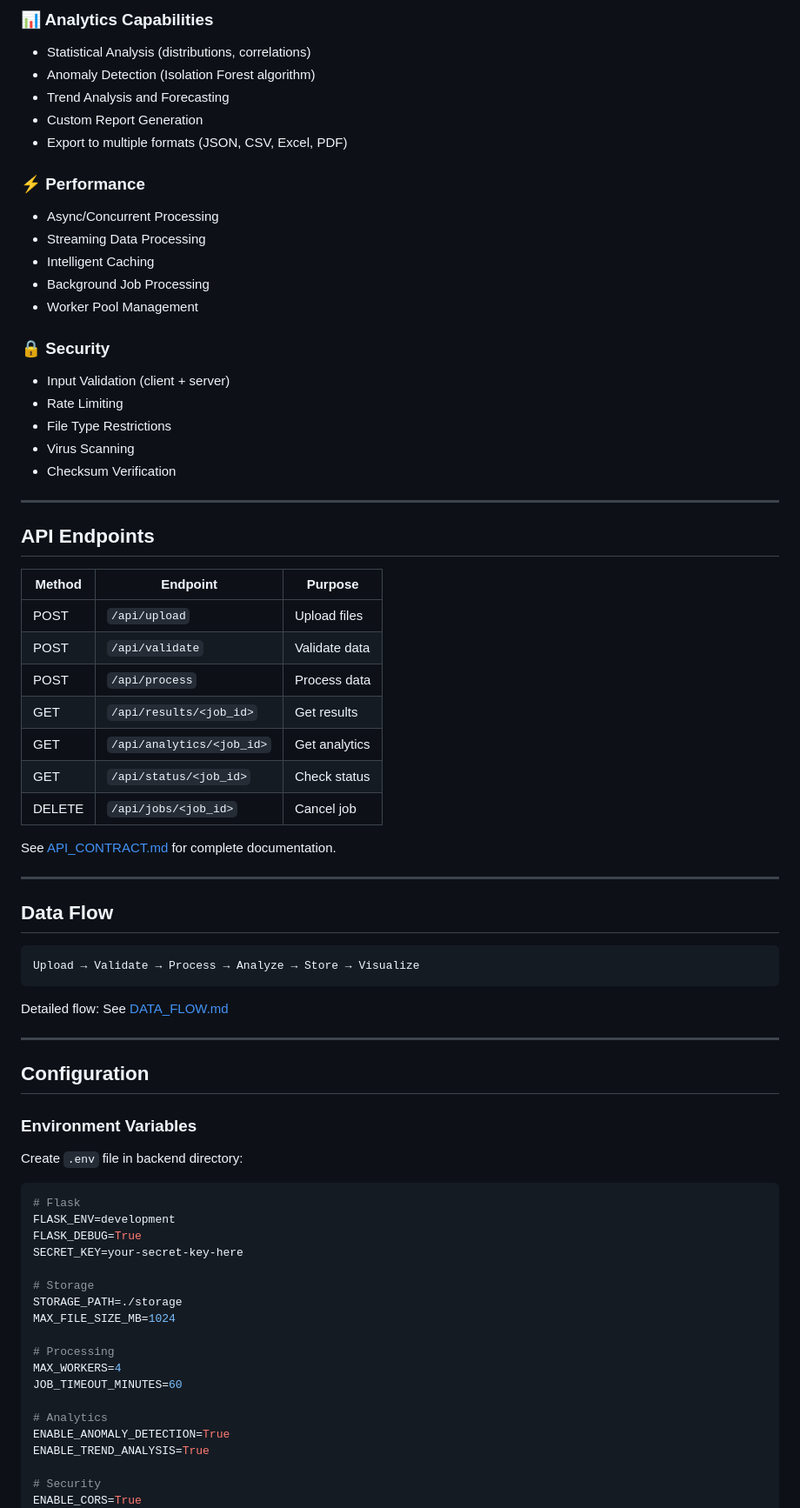
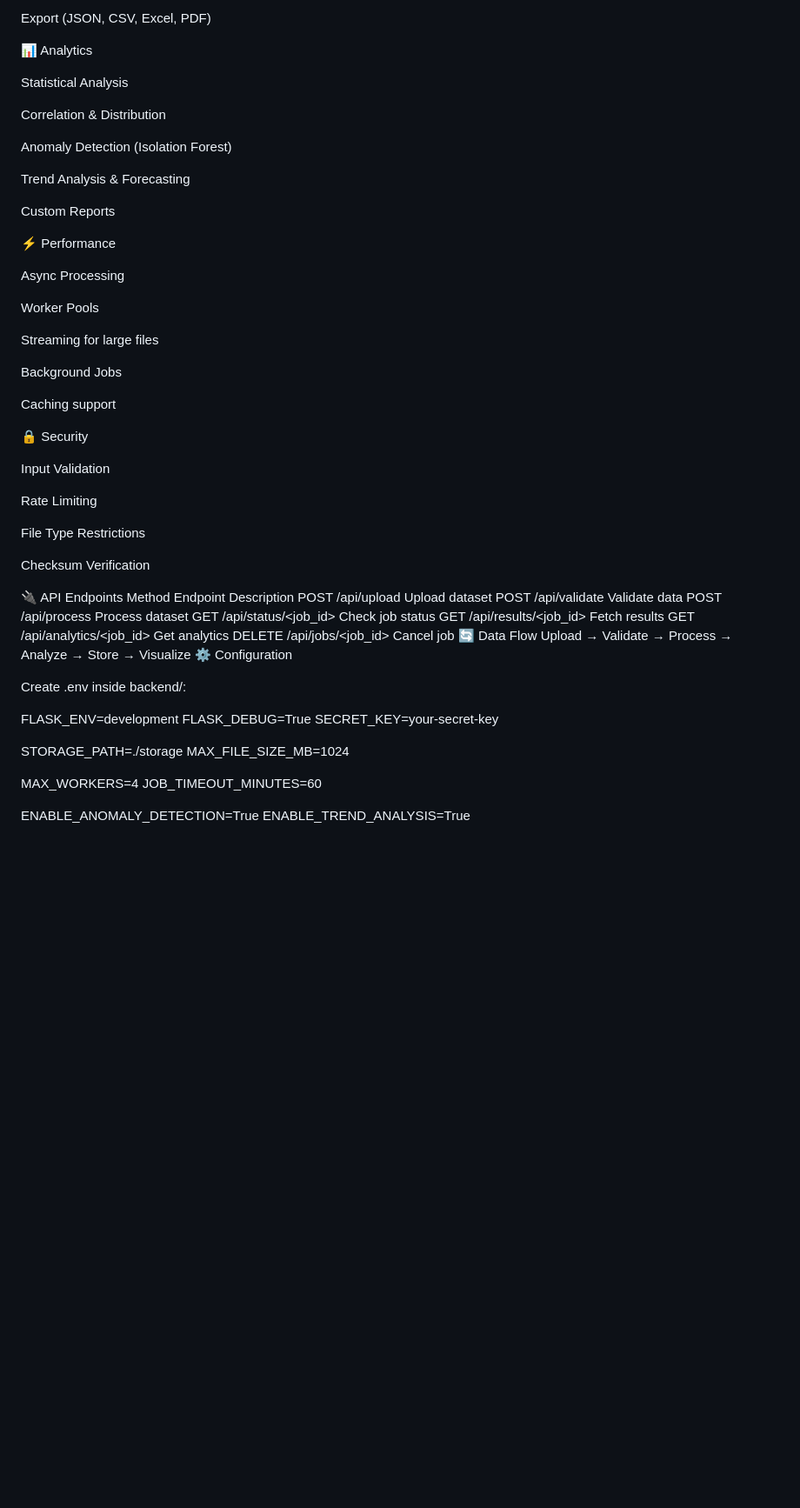
Before and after one commit to Yaminam/global_ai, a Markdown page: README.md, the part around one of its changes. Shown at 87% size. GitHub-like rendering; blank space fills up the shorter version.

````diff
--- a/README.md
+++ b/README.md
@@ -84,77 +65,67 @@ See [ARCHITECTURE.md](./ARCHITECTURE.md) for detailed structure.
 
-### 📊 Analytics Capabilities
-- Statistical Analysis (distributions, correlations)
-- Anomaly Detection (Isolation Forest algorithm)
-- Trend Analysis and Forecasting
-- Custom Report Generation
-- Export to multiple formats (JSON, CSV, Excel, PDF)
+Export (JSON, CSV, Excel, PDF)
 
-### ⚡ Performance
-- Async/Concurrent Processing
-- Streaming Data Processing
-- Intelligent Caching
-- Background Job Processing
-- Worker Pool Management
+📊 Analytics
 
-### 🔒 Security
-- Input Validation (client + server)
-- Rate Limiting
-- File Type Restrictions
-- Virus Scanning
-- Checksum Verification
+Statistical Analysis
 
----
+Correlation & Distribution
 
-## API Endpoints
+Anomaly Detection (Isolation Forest)
 
-| Method | Endpoint | Purpose |
-|--------|----------|---------|
-| POST | `/api/upload` | Upload files |
-| POST | `/api/validate` | Validate data |
-| POST | `/api/process` | Process data |
-| GET | `/api/results/<job_id>` | Get results |
-| GET | `/api/analytics/<job_id>` | Get analytics |
-| GET | `/api/status/<job_id>` | Check status |
-| DELETE | `/api/jobs/<job_id>` | Cancel job |
+Trend Analysis & Forecasting
 
-See [API_CONTRACT.md](./docs/API_CONTRACT.md) for complete documentation.
+Custom Reports
 
----
+⚡ Performance
 
-## Data Flow
+Async Processing
 
-```
+Worker Pools
+
+Streaming for large files
+
+Background Jobs
+
+Caching support
+
+🔒 Security
+
+Input Validation
+
+Rate Limiting
+
+File Type Restrictions
+
+Checksum Verification
+
+🔌 API Endpoints
+Method	Endpoint	Description
+POST	/api/upload	Upload dataset
+POST	/api/validate	Validate data
+POST	/api/process	Process dataset
+GET	/api/status/<job_id>	Check job status
+GET	/api/results/<job_id>	Fetch results
+GET	/api/analytics/<job_id>	Get analytics
+DELETE	/api/jobs/<job_id>	Cancel job
+🔄 Data Flow
 Upload → Validate → Process → Analyze → Store → Visualize
-```
+⚙️ Configuration
 
-Detailed flow: See [DATA_FLOW.md](./docs/DATA_FLOW.md)
+Create .env inside backend/:
 
----
-
-## Configuration
-
-### Environment Variables
-
-Create `.env` file in backend directory:
-
-```env
-# Flask
 FLASK_ENV=development
 FLASK_DEBUG=True
-SECRET_KEY=your-secret-key-here
+SECRET_KEY=your-secret-key
 
-# Storage
 STORAGE_PATH=./storage
 MAX_FILE_SIZE_MB=1024
 
-# Processing
 MAX_WORKERS=4
 JOB_TIMEOUT_MINUTES=60
 
-# Analytics
 ENABLE_ANOMALY_DETECTION=True
 ENABLE_TREND_ANALYSIS=True
 
-# Security
 ENABLE_CORS=True
 RATE_LIMIT_ENABLED=True
````
Also changed, not shown: other parts of README.md (+126 -245 lines).
